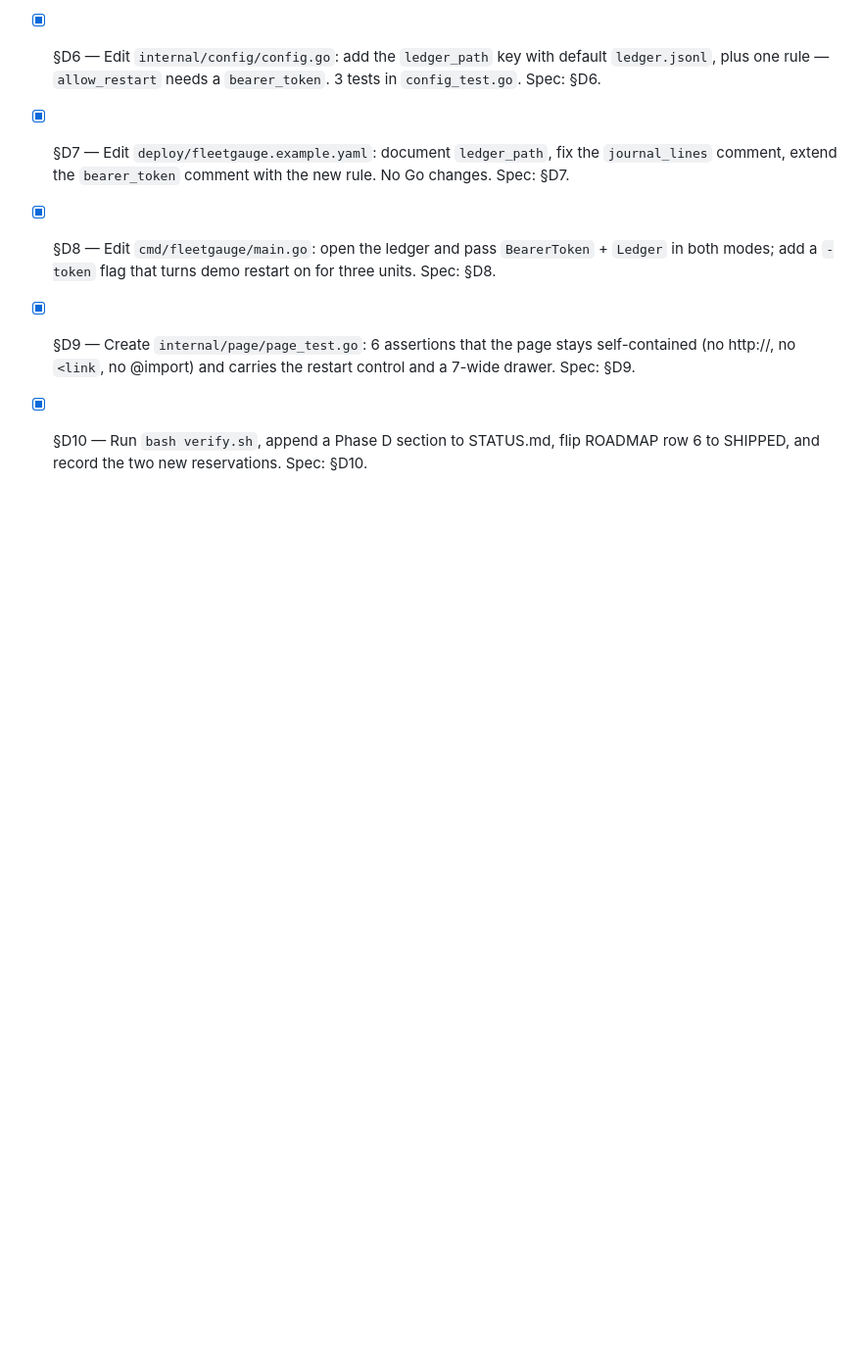
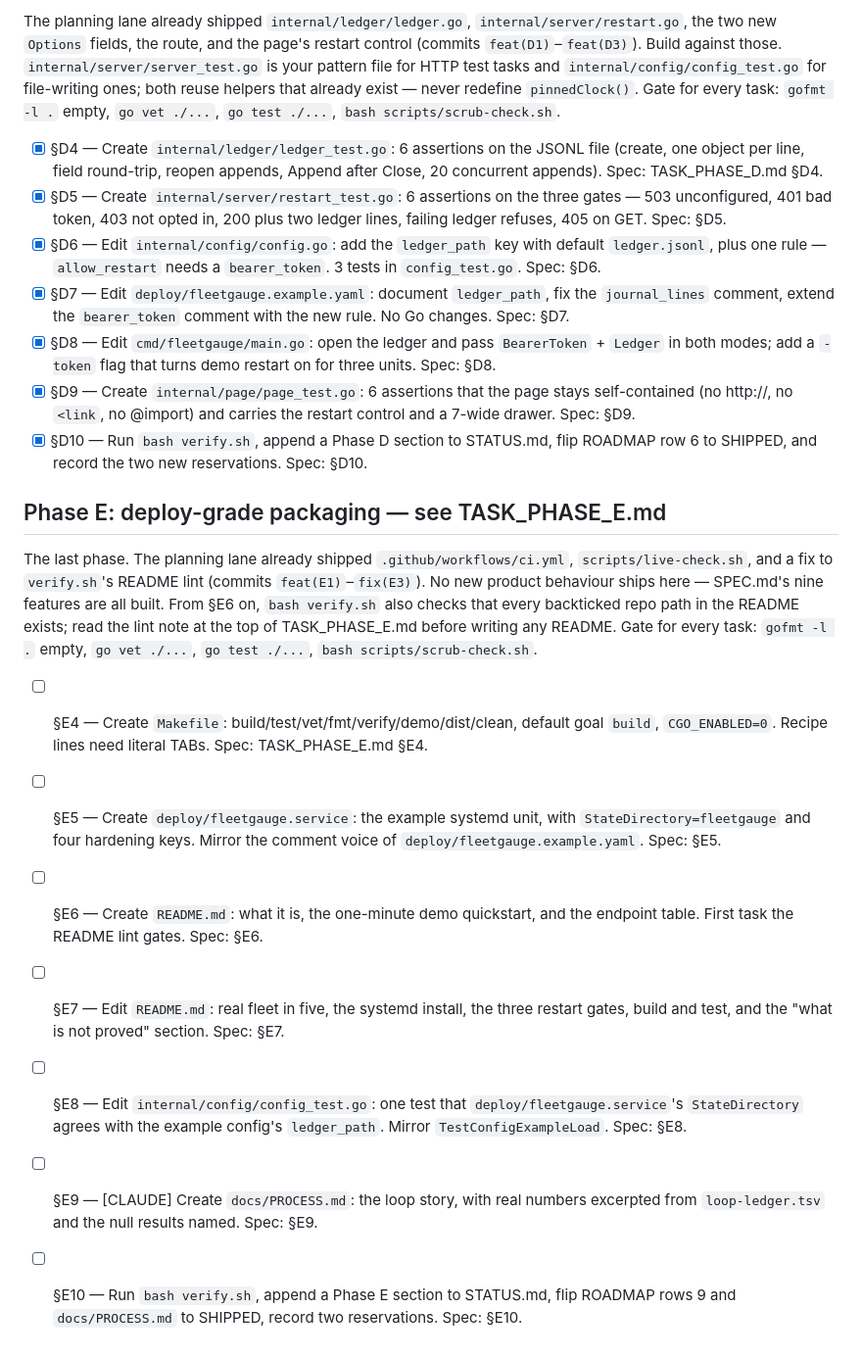
Before and after one commit to HTC-56/fleetgauge, a Markdown page: TODO.md, the part around the change. Shown at 98% size. GitHub-like rendering; blank space fills up the shorter version.

```diff
--- a/TODO.md
+++ b/TODO.md
@@ -134,3 +134,35 @@ Gate for every task: `gofmt -l .` empty, `go vet ./...`, `go test ./...`,
   restart control and a 7-wide drawer. Spec: §D9.
 - [x] §D10 — Run `bash verify.sh`, append a Phase D section to STATUS.md, flip
   ROADMAP row 6 to SHIPPED, and record the two new reservations. Spec: §D10.
+
+## Phase E: deploy-grade packaging — see TASK_PHASE_E.md
+
+The last phase. The planning lane already shipped `.github/workflows/ci.yml`,
+`scripts/live-check.sh`, and a fix to `verify.sh`'s README lint (commits
+`feat(E1)`–`fix(E3)`). No new product behaviour ships here — SPEC.md's nine
+features are all built. From §E6 on, `bash verify.sh` also checks that every
+backticked repo path in the README exists; read the lint note at the top of
+TASK_PHASE_E.md before writing any README.
+Gate for every task: `gofmt -l .` empty, `go vet ./...`, `go test ./...`,
+`bash scripts/scrub-check.sh`.
+
+- [ ] §E4 — Create `Makefile`: build/test/vet/fmt/verify/demo/dist/clean,
+  default goal `build`, `CGO_ENABLED=0`. Recipe lines need literal TABs.
+  Spec: TASK_PHASE_E.md §E4.
+- [ ] §E5 — Create `deploy/fleetgauge.service`: the example systemd unit, with
+  `StateDirectory=fleetgauge` and four hardening keys. Mirror the comment voice
+  of `deploy/fleetgauge.example.yaml`. Spec: §E5.
+- [ ] §E6 — Create `README.md`: what it is, the one-minute demo quickstart, and
+  the endpoint table. First task the README lint gates. Spec: §E6.
+- [ ] §E7 — Edit `README.md`: real fleet in five, the systemd install, the three
+  restart gates, build and test, and the "what is not proved" section.
+  Spec: §E7.
+- [ ] §E8 — Edit `internal/config/config_test.go`: one test that
+  `deploy/fleetgauge.service`'s `StateDirectory` agrees with the example
+  config's `ledger_path`. Mirror `TestConfigExampleLoad`. Spec: §E8.
+- [ ] §E9 — [CLAUDE] Create `docs/PROCESS.md`: the loop story, with real
+  numbers excerpted from `loop-ledger.tsv` and the null results named.
+  Spec: §E9.
+- [ ] §E10 — Run `bash verify.sh`, append a Phase E section to STATUS.md, flip
+  ROADMAP rows 9 and `docs/PROCESS.md` to SHIPPED, record two reservations.
+  Spec: §E10.
```
Also changed, not shown: ROADMAP.md (+4 -2 lines), TASK_PHASE_E.md (added, +280 -0 lines).
